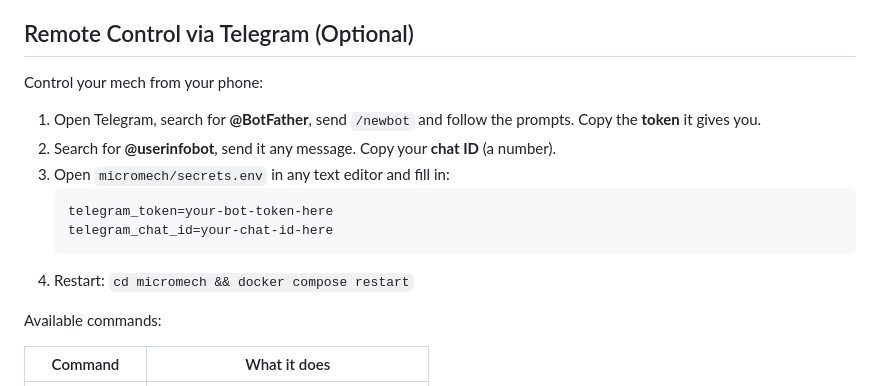
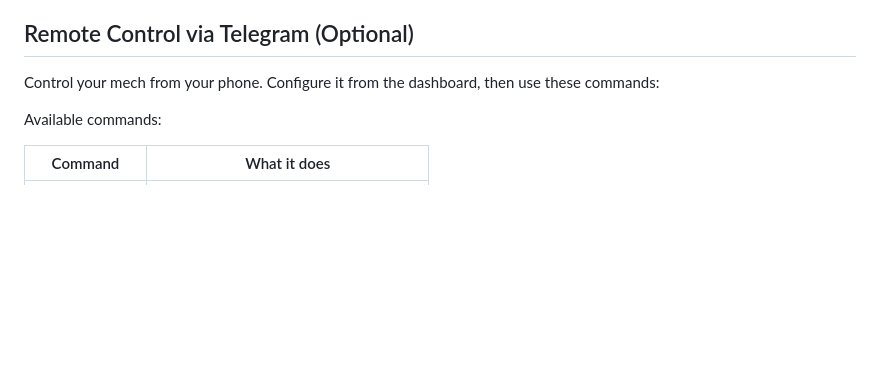
Before and after one commit to dvilelaf/micromech, a Markdown page: README.md, the part around the change. Rendered like a GitHub page; blank space fills up the shorter version.

Commit message:
docs: remove Telegram setup steps (covered by dashboard wizard)

````diff
--- a/README.md
+++ b/README.md
@@ -49,16 +49,7 @@ Open **http://localhost:8090** in your browser. The setup wizard will guide you
 
 ## Remote Control via Telegram (Optional)
 
-Control your mech from your phone:
-
-1. Open Telegram, search for **@BotFather**, send `/newbot` and follow the prompts. Copy the **token** it gives you.
-2. Search for **@userinfobot**, send it any message. Copy your **chat ID** (a number).
-3. Open `micromech/secrets.env` in any text editor and fill in:
-   ```
-   telegram_token=your-bot-token-here
-   telegram_chat_id=your-chat-id-here
-   ```
-4. Restart: `cd micromech && docker compose restart`
+Control your mech from your phone. Configure it from the dashboard, then use these commands:
 
 Available commands:
 
````
